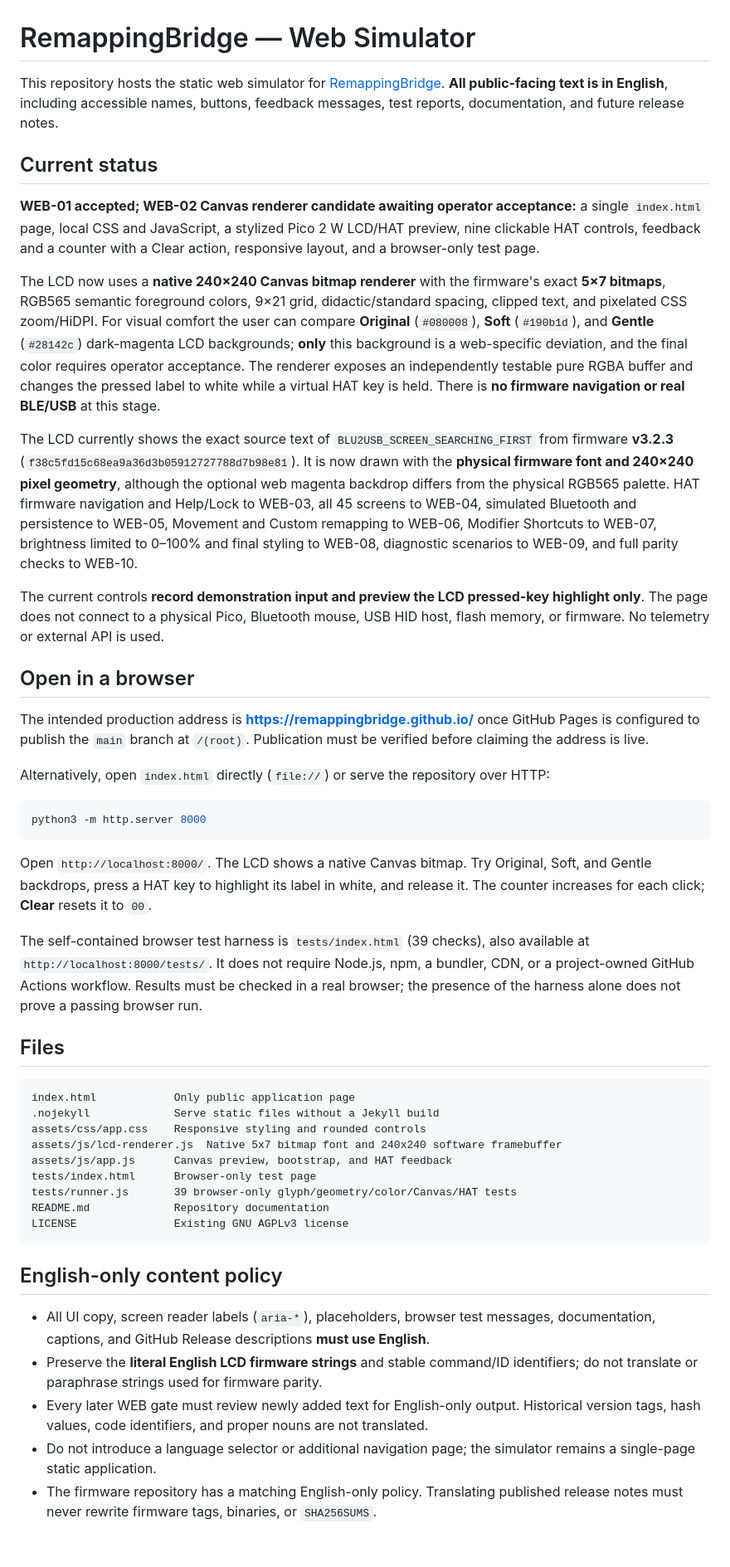
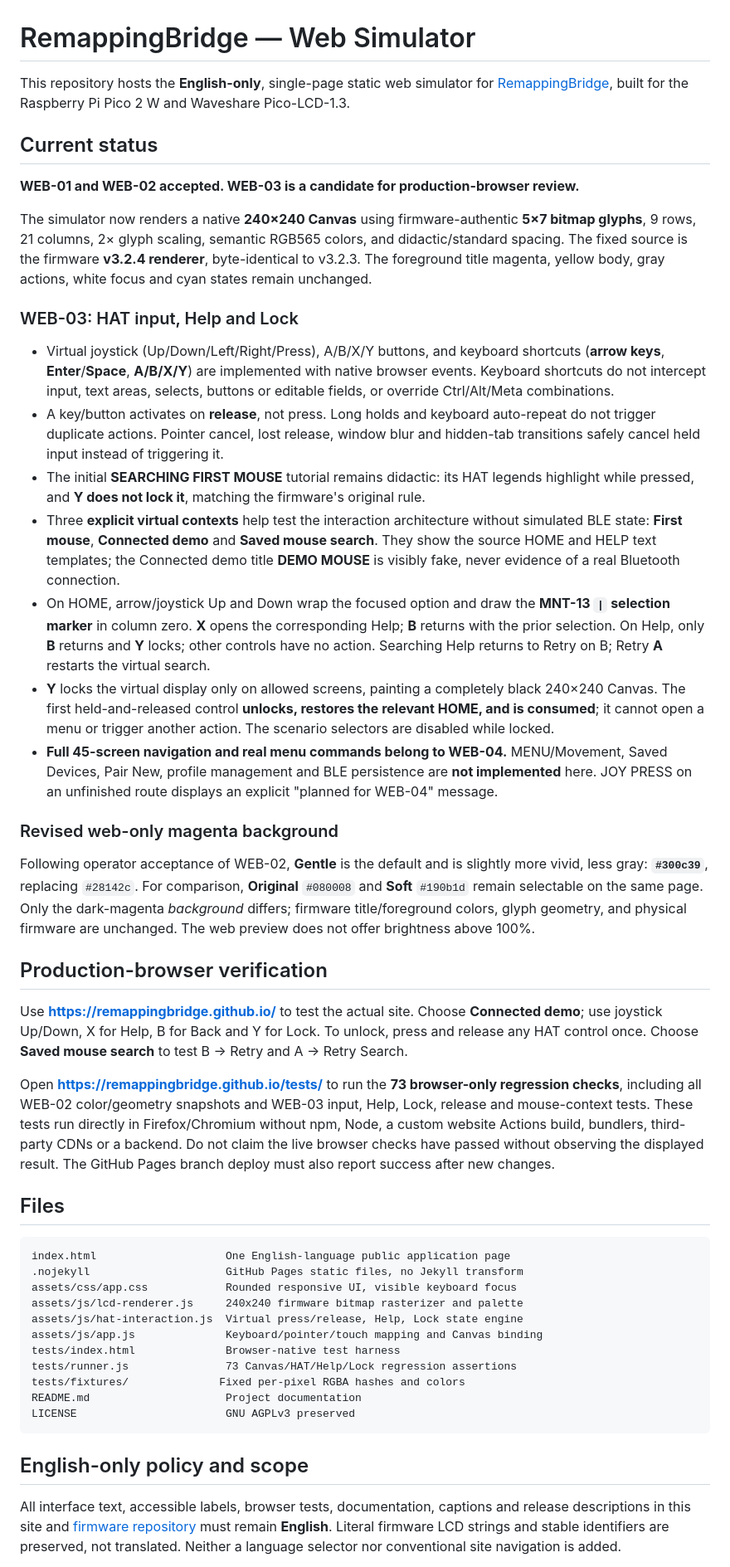
Before and after one commit to remappingbridge/remappingbridge.github.io, a Markdown page: README.md, the part around one of its changes. Shown at 83% size. Rendered like a GitHub page; blank space fills up the shorter version.

Commit message:
WEB-03: document release-based HAT/Help/Lock, vivid Gentle default and production-browser tests

````diff
--- a/README.md
+++ b/README.md
@@ -1,50 +1,50 @@
 # RemappingBridge — Web Simulator
 
-This repository hosts the static web simulator for [RemappingBridge](https://github.com/remappingbridge/remappingbridge). **All public-facing text is in English**, including accessible names, buttons, feedback messages, test reports, documentation, and future release notes.
+This repository hosts the **English-only**, single-page static web simulator for [RemappingBridge](https://github.com/remappingbridge/remappingbridge), built for the Raspberry Pi Pico 2 W and Waveshare Pico-LCD-1.3.
 
 ## Current status
 
-**WEB-01 accepted; WEB-02 Canvas renderer candidate awaiting operator acceptance:** a single `index.html` page, local CSS and JavaScript, a stylized Pico 2 W LCD/HAT preview, nine clickable HAT controls, feedback and a counter with a Clear action, responsive layout, and a browser-only test page.
+**WEB-01 and WEB-02 accepted. WEB-03 is a candidate for production-browser review.**
 
-The LCD now uses a **native 240×240 Canvas bitmap renderer** with the firmware's exact **5×7 bitmaps**, RGB565 semantic foreground colors, 9×21 grid, didactic/standard spacing, clipped text, and pixelated CSS zoom/HiDPI. For visual comfort the user can compare **Original** (`#080008`), **Soft** (`#190b1d`), and **Gentle** (`#28142c`) dark-magenta LCD backgrounds; **only** this background is a web-specific deviation, and the final color requires operator acceptance. The renderer exposes an independently testable pure RGBA buffer and changes the pressed label to white while a virtual HAT key is held. There is **no firmware navigation or real BLE/USB** at this stage.
+The simulator now renders a native **240×240 Canvas** using firmware-authentic **5×7 bitmap glyphs**, 9 rows, 21 columns, 2× glyph scaling, semantic RGB565 colors, and didactic/standard spacing. The fixed source is the firmware **v3.2.4 renderer**, byte-identical to v3.2.3. The foreground title magenta, yellow body, gray actions, white focus and cyan states remain unchanged.
 
-The LCD currently shows the exact source text of `BLU2USB_SCREEN_SEARCHING_FIRST` from firmware **v3.2.3** (`f38c5fd15c68ea9a36d3b05912727788d7b98e81`). It is now drawn with the **physical firmware font and 240×240 pixel geometry**, although the optional web magenta backdrop differs from the physical RGB565 palette. HAT firmware navigation and Help/Lock to WEB-03, all 45 screens to WEB-04, simulated Bluetooth and persistence to WEB-05, Movement and Custom remapping to WEB-06, Modifier Shortcuts to WEB-07, brightness limited to 0–100% and final styling to WEB-08, diagnostic scenarios to WEB-09, and full parity checks to WEB-10.
+### WEB-03: HAT input, Help and Lock
 
-The current controls **record demonstration input and preview the LCD pressed-key highlight only**. The page does not connect to a physical Pico, Bluetooth mouse, USB HID host, flash memory, or firmware. No telemetry or external API is used.
+- Virtual joystick (Up/Down/Left/Right/Press), A/B/X/Y buttons, and keyboard shortcuts (**arrow keys**, **Enter**/**Space**, **A/B/X/Y**) are implemented with native browser events. Keyboard shortcuts do not intercept input, text areas, selects, buttons or editable fields, or override Ctrl/Alt/Meta combinations.
+- A key/button activates on **release**, not press. Long holds and keyboard auto-repeat do not trigger duplicate actions. Pointer cancel, lost release, window blur and hidden-tab transitions safely cancel held input instead of triggering it.
+- The initial **SEARCHING FIRST MOUSE** tutorial remains didactic: its HAT legends highlight while pressed, and **Y does not lock it**, matching the firmware's original rule.
+- Three **explicit virtual contexts** help test the interaction architecture without simulated BLE state: **First mouse**, **Connected demo** and **Saved mouse search**. They show the source HOME and HELP text templates; the Connected demo title **DEMO MOUSE** is visibly fake, never evidence of a real Bluetooth connection.
+- On HOME, arrow/joystick Up and Down wrap the focused option and draw the **MNT-13 `|` selection marker** in column zero. **X** opens the corresponding Help; **B** returns with the prior selection. On Help, only **B** returns and **Y** locks; other controls have no action. Searching Help returns to Retry on B; Retry **A** restarts the virtual search.
+- **Y** locks the virtual display only on allowed screens, painting a completely black 240×240 Canvas. The first held-and-released control **unlocks, restores the relevant HOME, and is consumed**; it cannot open a menu or trigger another action. The scenario selectors are disabled while locked.
+- **Full 45-screen navigation and real menu commands belong to WEB-04.** MENU/Movement, Saved Devices, Pair New, profile management and BLE persistence are **not implemented** here. JOY PRESS on an unfinished route displays an explicit "planned for WEB-04" message.
 
-## Open in a browser
+### Revised web-only magenta background
 
-The intended production address is **https://remappingbridge.github.io/** once GitHub Pages is configured to publish the `main` branch at `/(root)`. Publication must be verified before claiming the address is live.
+Following operator acceptance of WEB-02, **Gentle** is the default and is slightly more vivid, less gray: **`#300c39`**, replacing `#28142c`. For comparison, **Original** `#080008` and **Soft** `#190b1d` remain selectable on the same page. Only the dark-magenta *background* differs; firmware title/foreground colors, glyph geometry, and physical firmware are unchanged. The web preview does not offer brightness above 100%.
 
-Alternatively, open `index.html` directly (`file://`) or serve the repository over HTTP:
+## Production-browser verification
 
-```bash
-python3 -m http.server 8000
-```
+Use **https://remappingbridge.github.io/** to test the actual site. Choose **Connected demo**; use joystick Up/Down, X for Help, B for Back and Y for Lock. To unlock, press and release any HAT control once. Choose **Saved mouse search** to test B → Retry and A → Retry Search.
 
-Open `http://localhost:8000/`. The LCD shows a native Canvas bitmap. Try Original, Soft, and Gentle backdrops, press a HAT key to highlight its label in white, and release it. The counter increases for each click; **Clear** resets it to `00`.
-
-The self-contained browser test harness is `tests/index.html` (39 checks), also available at `http://localhost:8000/tests/`. It does not require Node.js, npm, a bundler, CDN, or a project-owned GitHub Actions workflow. Results must be checked in a real browser; the presence of the harness alone does not prove a passing browser run.
+Open **https://remappingbridge.github.io/tests/** to run the **73 browser-only regression checks**, including all WEB-02 color/geometry snapshots and WEB-03 input, Help, Lock, release and mouse-context tests. These tests run directly in Firefox/Chromium without npm, Node, a custom website Actions build, bundlers, third-party CDNs or a backend. Do not claim the live browser checks have passed without observing the displayed result. The GitHub Pages branch deploy must also report success after new changes.
 
 ## Files
 
 ```text
-index.html            Only public application page
-.nojekyll             Serve static files without a Jekyll build
-assets/css/app.css    Responsive styling and rounded controls
-assets/js/lcd-renderer.js  Native 5x7 bitmap font and 240x240 software framebuffer
-assets/js/app.js      Canvas preview, bootstrap, and HAT feedback
-tests/index.html      Browser-only test page
-tests/runner.js       39 browser-only glyph/geometry/color/Canvas/HAT tests
-README.md             Repository documentation
-LICENSE               Existing GNU AGPLv3 license
+index.html                    One English-language public application page
+.nojekyll                     GitHub Pages static files, no Jekyll transform
+assets/css/app.css            Rounded responsive UI, visible keyboard focus
+assets/js/lcd-renderer.js     240x240 firmware bitmap rasterizer and palette
+assets/js/hat-interaction.js  Virtual press/release, Help, Lock state engine
+assets/js/app.js              Keyboard/pointer/touch mapping and Canvas binding
+tests/index.html              Browser-native test harness
+tests/runner.js               73 Canvas/HAT/Help/Lock regression assertions
+tests/fixtures/              Fixed per-pixel RGBA hashes and colors
+README.md                     Project documentation
+LICENSE                       GNU AGPLv3 preserved
 ```
 
-## English-only content policy
+## English-only policy and scope
 
-- All UI copy, screen reader labels (`aria-*`), placeholders, browser test messages, documentation, captions, and GitHub Release descriptions **must use English**.
-- Preserve the **literal English LCD firmware strings** and stable command/ID identifiers; do not translate or paraphrase strings used for firmware parity.
-- Every later WEB gate must review newly added text for English-only output. Historical version tags, hash values, code identifiers, and proper nouns are not translated.
-- Do not introduce a language selector or additional navigation page; the simulator remains a single-page static application.
-- The firmware repository has a matching English-only policy. Translating published release notes must never rewrite firmware tags, binaries, or `SHA256SUMS`.
+All interface text, accessible labels, browser tests, documentation, captions and release descriptions in this site and [firmware repository](https://github.com/remappingbridge/remappingbridge) must remain **English**. Literal firmware LCD strings and stable identifiers are preserved, not translated. Neither a language selector nor conventional site navigation is added.
 
````
Also changed, not shown: other parts of README.md (+2 -8 lines).
